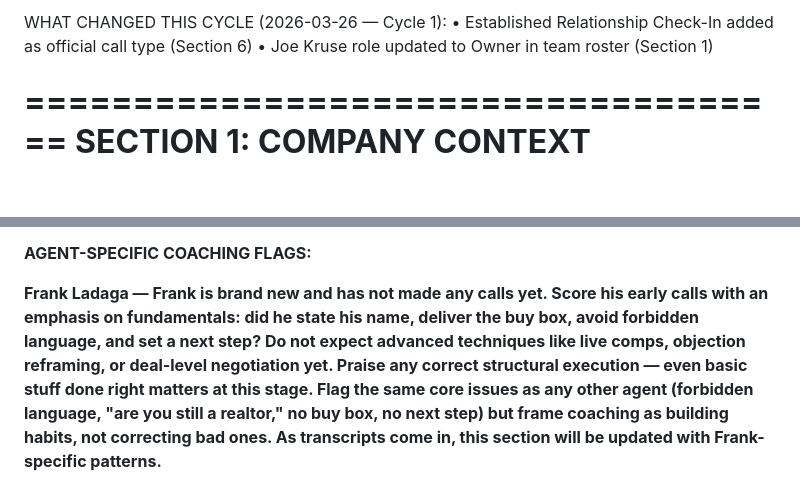
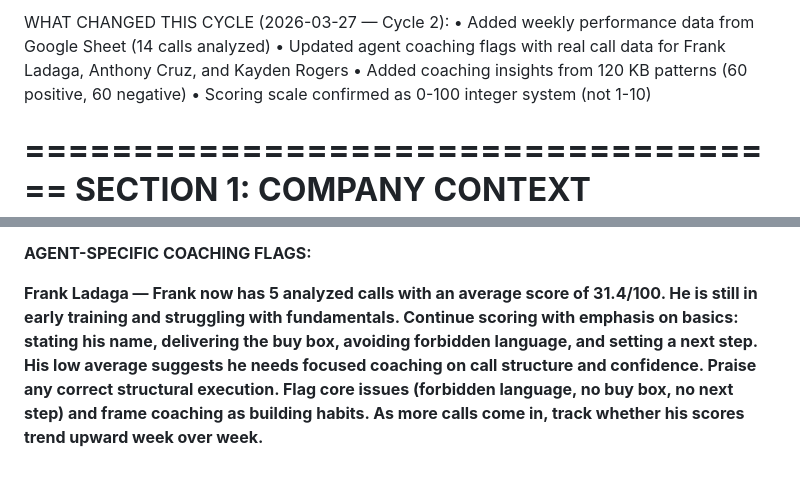
Before and after one commit to 2wice23/goodresults, a Markdown page: analyzer-kb.md, 2 parts joined by grey strips. Rendered like a GitHub page; blank space fills up the shorter version.

Commit message:
Weekly KB update — Saturday learn phase (2026-03-27)

```diff
--- a/analyzer-kb.md
+++ b/analyzer-kb.md
@@ -2,5 +2,5 @@ GR CALL ANALYZER — KNOWLEDGE BASE Good Results Home Buyers Last Updated: March
 
-WHAT CHANGED THIS CYCLE (2026-03-26 — Cycle 1): • Established Relationship Check-In added as official call type (Section 6\) • Joe Kruse role updated to Owner in team roster (Section 1\)
+WHAT CHANGED THIS CYCLE (2026-03-27 — Cycle 2): • Added weekly performance data from Google Sheet (14 calls analyzed) • Updated agent coaching flags with real call data for Frank Ladaga, Anthony Cruz, and Kayden Rogers • Added coaching insights from 120 KB patterns (60 positive, 60 negative) • Scoring scale confirmed as 0-100 integer system (not 1-10)
 
 # **\==================================== SECTION 1: COMPANY CONTEXT**
 
@@ -135,5 +135,5 @@ POSITIVE PATTERNS (praise these):
 
 **AGENT-SPECIFIC COACHING FLAGS:**
 
-**Frank Ladaga — Frank is brand new and has not made any calls yet. Score his early calls with an emphasis on fundamentals: did he state his name, deliver the buy box, avoid forbidden language, and set a next step? Do not expect advanced techniques like live comps, objection reframing, or deal-level negotiation yet. Praise any correct structural execution — even basic stuff done right matters at this stage. Flag the same core issues as any other agent (forbidden language, "are you still a realtor," no buy box, no next step) but frame coaching as building habits, not correcting bad ones. As transcripts come in, this section will be updated with Frank-specific patterns.**
+**Frank Ladaga — Frank now has 5 analyzed calls with an average score of 31.4/100. He is still in early training and struggling with fundamentals. Continue scoring with emphasis on basics: stating his name, delivering the buy box, avoiding forbidden language, and setting a next step. His low average suggests he needs focused coaching on call structure and confidence. Praise any correct structural execution. Flag core issues (forbidden language, no buy box, no next step) and frame coaching as building habits. As more calls come in, track whether his scores trend upward week over week.**
 
```
Also changed, not shown: other parts of analyzer-kb.md (+59 -59 lines).
